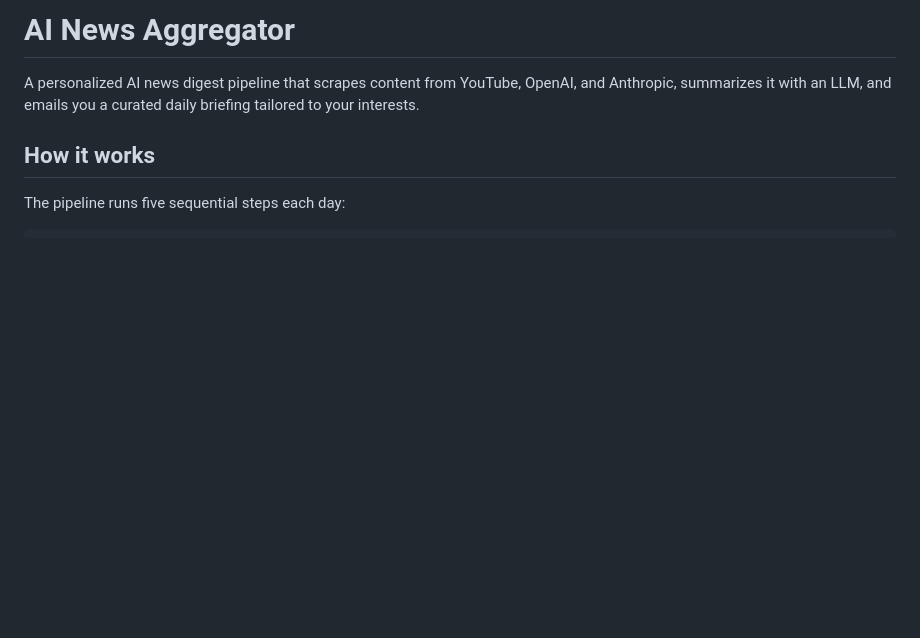
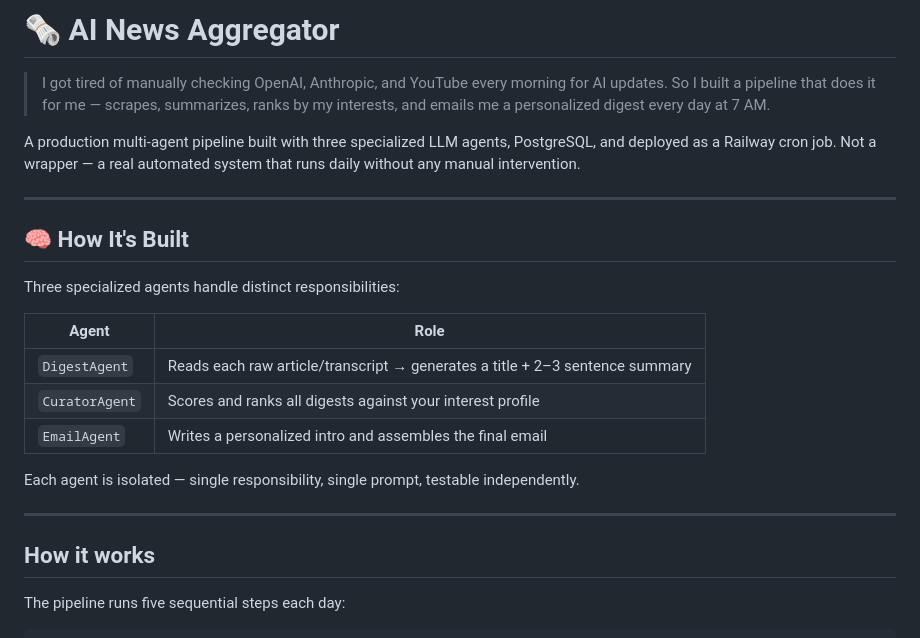
Before and after one commit to hardickchatterjee/ai-newsletter_email, a Markdown page: README.md, the part around the change. Drawn GitHub-style; blank space fills up the shorter version.

```diff
--- a/README.md
+++ b/README.md
@@ -1,6 +1,24 @@
-# AI News Aggregator
+# 🗞️ AI News Aggregator
 
-A personalized AI news digest pipeline that scrapes content from YouTube, OpenAI, and Anthropic, summarizes it with an LLM, and emails you a curated daily briefing tailored to your interests.
+> I got tired of manually checking OpenAI, Anthropic, and YouTube every morning for AI updates. So I built a pipeline that does it for me — scrapes, summarizes, ranks by my interests, and emails me a personalized digest every day at 7 AM.
+
+A production multi-agent pipeline built with three specialized LLM agents, PostgreSQL, and deployed as a Railway cron job. Not a wrapper — a real automated system that runs daily without any manual intervention.
+
+---
+
+## 🧠 How It's Built
+
+Three specialized agents handle distinct responsibilities:
+
+| Agent | Role |
+|---|---|
+| `DigestAgent` | Reads each raw article/transcript → generates a title + 2–3 sentence summary |
+| `CuratorAgent` | Scores and ranks all digests against your interest profile |
+| `EmailAgent` | Writes a personalized intro and assembles the final email |
+
+Each agent is isolated — single responsibility, single prompt, testable independently.
+
+---
 
 ## How it works
 
```
